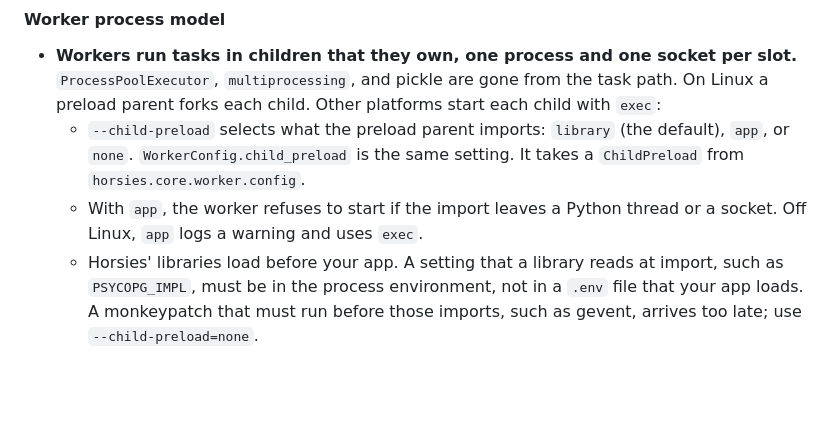
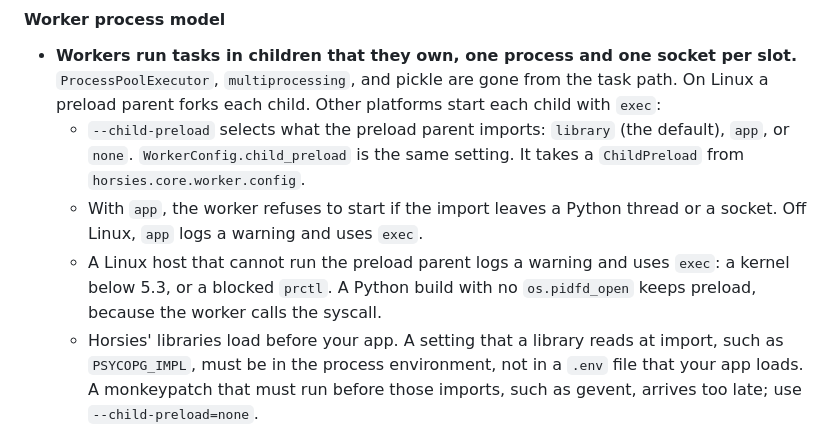
Before and after one commit to suleymanozkeskin/horsies, a Markdown page: CHANGELOG.md, the part around the change. Drawn GitHub-style; blank space fills up the shorter version.

Commit message:
State the warning for a Linux host that cannot run the preload parent
A kernel below 5.3 or a blocked prctl falls back to exec with a warning.
A Python build without os.pidfd_open keeps preload through the syscall.

```diff
--- a/CHANGELOG.md
+++ b/CHANGELOG.md
@@ -53,6 +53,9 @@ before you upgrade.
     setting. It takes a `ChildPreload` from `horsies.core.worker.config`.
   - With `app`, the worker refuses to start if the import leaves a Python
     thread or a socket. Off Linux, `app` logs a warning and uses `exec`.
+  - A Linux host that cannot run the preload parent logs a warning and uses
+    `exec`: a kernel below 5.3, or a blocked `prctl`. A Python build with no
+    `os.pidfd_open` keeps preload, because the worker calls the syscall.
   - Horsies' libraries load before your app. A setting that a library reads at
     import, such as `PSYCOPG_IMPL`, must be in the process environment, not in
     a `.env` file that your app loads. A monkeypatch that must run before
```
Also changed, not shown: 2 other files.
